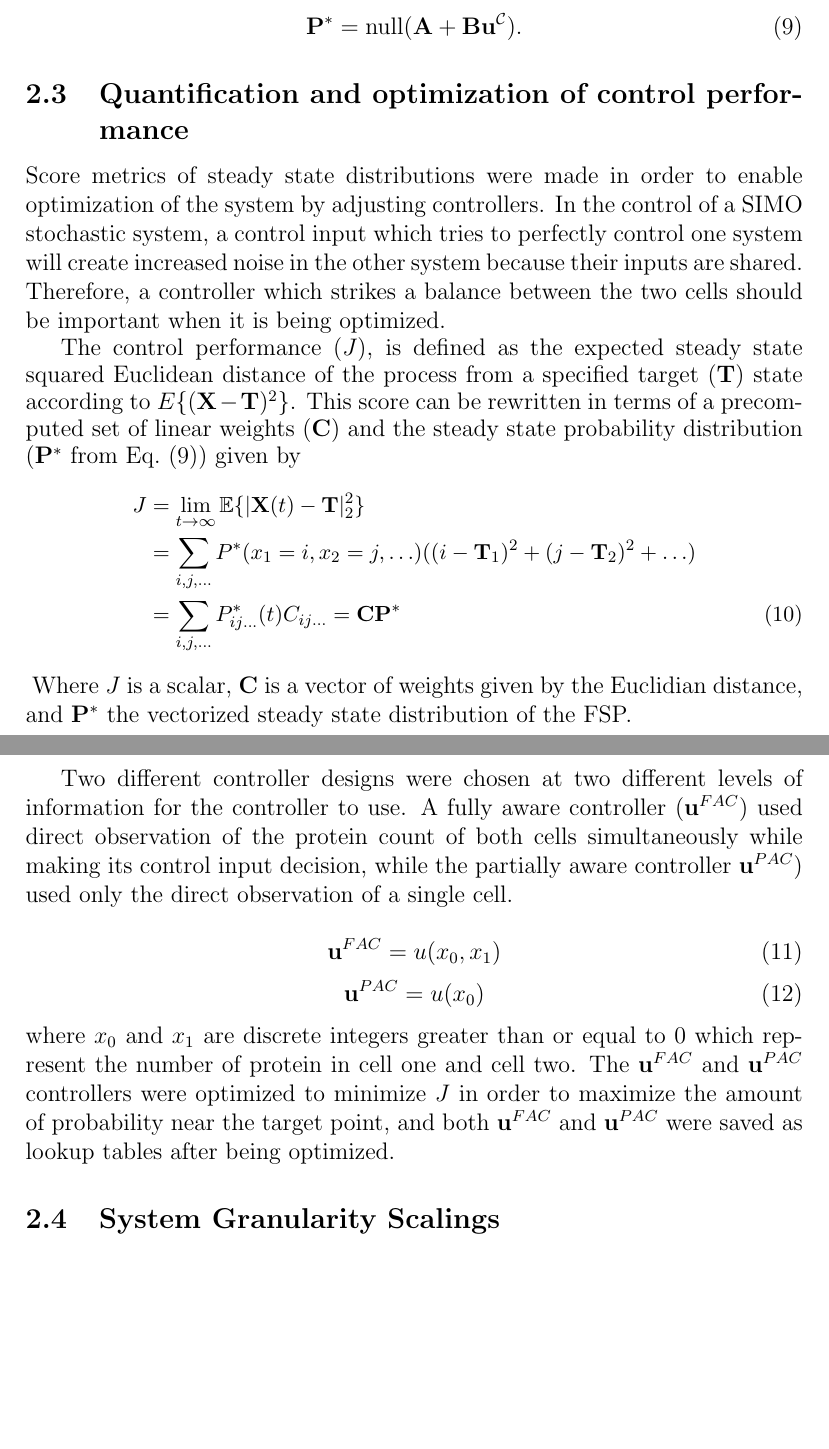
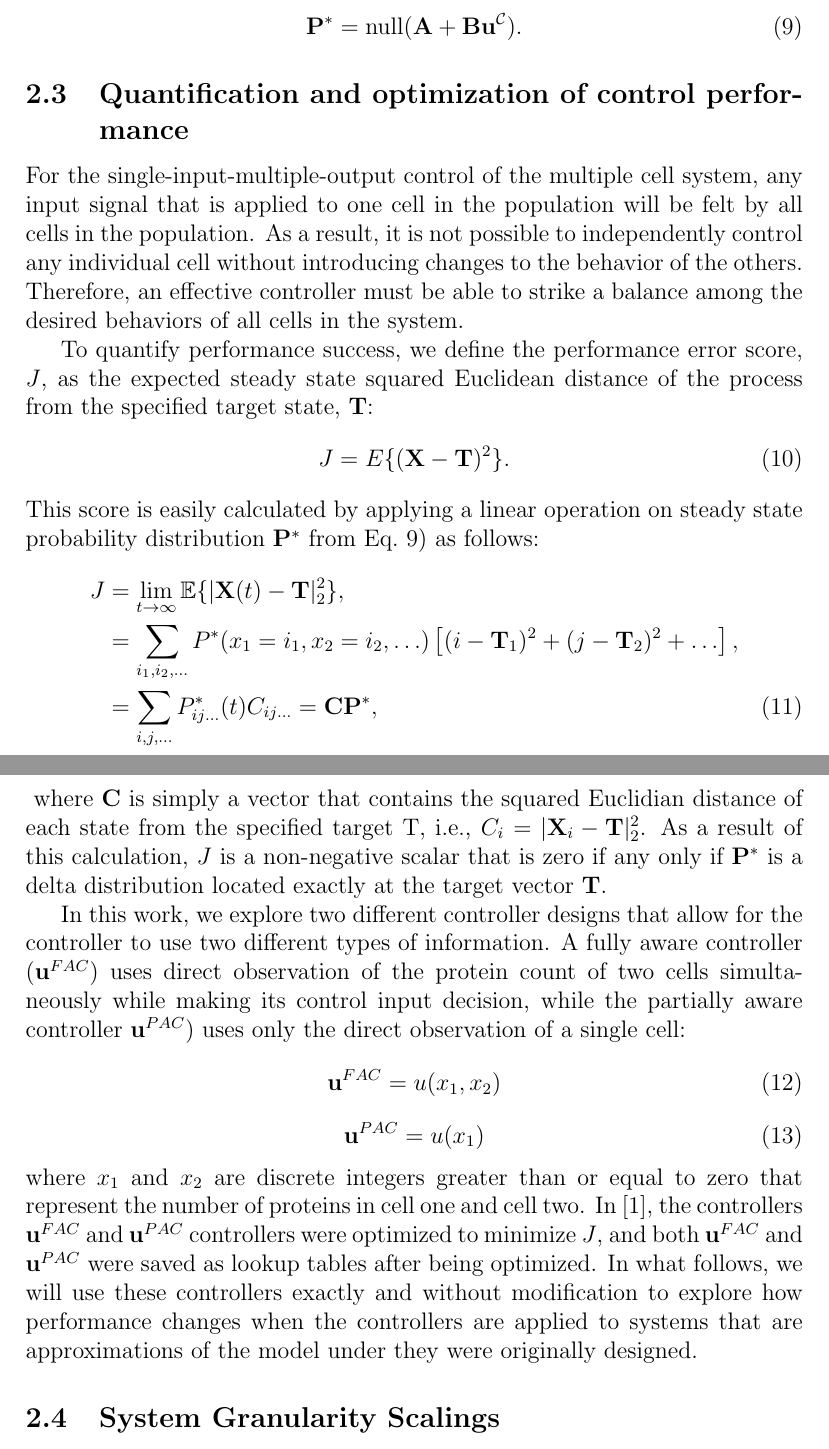
Before and after one commit to michaelpmay/PhysBio2023, a LaTeX paper (paper.tex): two parts of pages 8 and 9 of 19, joined at a grey line, cut so that both start at the same text, the shorter picture padded with empty space. Compiled offline with pdfLaTeX.

Commit message:
Edit up to section 2.3.

```diff
--- a/paper.tex
+++ b/paper.tex
@@ -231,26 +231,31 @@ For a given controller, the equilibrium distribution of the system ($\mathbf{P}^
 
 
 \subsection{Quantification and optimization of control performance}
-Score metrics of steady state distributions were made in order to enable optimization of the system by adjusting controllers. In the control of a SIMO stochastic system, a control input which tries to perfectly control one system will create increased noise in the other system because their inputs are shared. Therefore, a controller which strikes a balance between the two cells should be important when it is being optimized.
+%To quantify the performance of the controlled system, Score metrics of steady state distributions were made in order to enable optimization of the system by adjusting controllers.
 
- The control performance ($J$), is defined as the expected steady state squared Euclidean distance of the process from a specified target ($\mathbf{T}$) state according to $E\{(\mathbf{X}-\mathbf{T})^2\}$. This score can be rewritten in terms of a precomputed set of linear weights ($\mathbf{C}$) and the steady state probability distribution ($\mathbf{P}^*$ from Eq.\ (\ref{SSDist})) given by
-{\small \begin{align}
-J&= \lim_{t\rightarrow \infty}\mathbb{E}\{|\mathbf{X}(t)-\mathbf{T}|_2^2\} \nonumber \\
-&=\sum_{i,j,\ldots} P^*(x_1=i,x_2=j,\ldots) ((i-\mathbf T_1)^2 + (j-\mathbf T_2)^2 +\ldots)\nonumber  \\
-&=\sum_{i,j,\ldots} P^*_{ij\ldots}(t)C_{ij\ldots} =\mathbf{C}\mathbf{P}^*
+For the single-input-multiple-output control of the multiple cell system, any input signal that is applied to one cell in the population will be felt by all cells in the population. As a result, it is not possible to independently control any individual cell without introducing changes to the behavior of the others. Therefore, an effective controller must be able to strike a balance among the desired behaviors of all cells in the system.
+
+To quantify performance success, we define the performance error score, $J$, as the expected steady state squared Euclidean distance of the process from the specified target state, $\mathbf{T}$:
+ \begin{equation}
+ J = E\{(\mathbf{X}-\mathbf{T})^2\}.
+ \end{equation}
+This score is easily calculated by applying a linear operation on steady state probability distribution $\mathbf{P}^*$ from Eq.\ \ref{SSDist}) as follows:
+{ \begin{align}
+J&= \lim_{t\rightarrow \infty}\mathbb{E}\{|\mathbf{X}(t)-\mathbf{T}|_2^2\}, \nonumber \\
+&=\sum_{i_1,i_2,\ldots} P^*(x_1=i_1,x_2=i_2,\ldots) \left[(i-\mathbf T_1)^2 + (j-\mathbf T_2)^2 +\ldots\right],\nonumber  \\
+&=\sum_{i,j,\ldots} P^*_{ij\ldots}(t)C_{ij\ldots} =\mathbf{C}\mathbf{P}^*,
 \label{Euclid}
-\end{align}}
-Where $J$ is a scalar, $\mathbf{C}$ is a vector of weights given by the Euclidian distance, and $\mathbf{P}^*$ the vectorized steady state distribution of the FSP.
+\end{align}} where $\mathbf{C}$ is simply a vector that contains the squared Euclidian distance of each state from the specified target T, i.e., $C_i = |\mathbf{X}_i-\mathbf{T}|_2^2$. As a result of this calculation, $J$ is a non-negative scalar that is zero if any only if $\mathbf{P}^*$ is a delta distribution located exactly at the target vector $\mathbf{T}$.
 
-Two different controller designs were chosen at two different levels of information for the controller to use. A fully aware controller ($\mathbf{u}^{FAC}$) used direct observation of the protein count of both cells simultaneously while making its control input decision, while the partially aware controller $\mathbf{u}^{PAC}$) used only the direct observation of a single cell.
-
+In this work, we explore two different controller designs that allow for the controller to use two different types of information. A fully aware controller ($\mathbf{u}^{FAC}$) uses direct observation of the protein count of two cells simultaneously while making its control input decision, while the partially aware controller $\mathbf{u}^{PAC}$) uses only the direct observation of a single cell:
 \begin{equation}
-\mathbf{u}^{FAC}=u(x_0,x_1)
+\mathbf{u}^{FAC}=u(x_1,x_2)
 \end{equation}
 \begin{equation}
-\mathbf{u}^{PAC}=u(x_0)
+\mathbf{u}^{PAC}=u(x_1)
 \end{equation}
-where $x_0$ and $x_1$ are discrete integers greater than or equal to 0 which represent the number of protein in cell one and cell two.  The $\mathbf{u}^{FAC}$ and $\mathbf{u}^{PAC}$ controllers were optimized to minimize $J$ in order to maximize the amount of probability near the target point, and both $\mathbf{u}^{FAC}$ and $\mathbf{u}^{PAC}$ were saved as lookup tables after being optimized.
+% XXX - Do we need to use 0 and 1.  Why not use 1 and 2 so that this can match better to the formulaton above?  I changed them to x1 and x2 here, but please chekc to make sure that this is sonsistent throughout text and figures.
+where $x_1$ and $x_2$ are discrete integers greater than or equal to zero that represent the number of proteins in cell one and cell two. In \cite{May2021}, the controllers $\mathbf{u}^{FAC}$ and $\mathbf{u}^{PAC}$ controllers were optimized to minimize $J$, and both $\mathbf{u}^{FAC}$ and $\mathbf{u}^{PAC}$ were saved as lookup tables after being optimized. In what follows, we will use these controllers exactly and without modification to explore how performance changes when the controllers are applied to systems that are approximations of the model under they were originally designed.
 
 \subsection{System Granularity Scalings}
 A granularity parameter ($\alpha$) was developed that linearly re-streches the dynamics of the system to occur over at a different range of protein while maintaining the general behavior of the model.  Any arbitrary propensity function ($w$) can be rescaled to a different level of discreteness by substituting all rate equations with $w'$ given by
```
Also changed, not shown: 3 other files.
